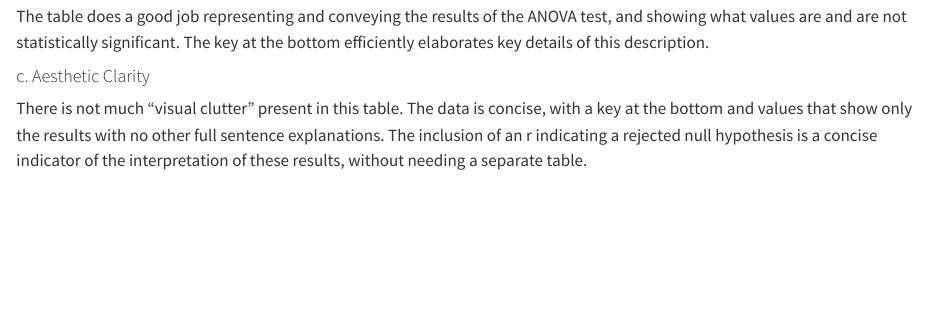
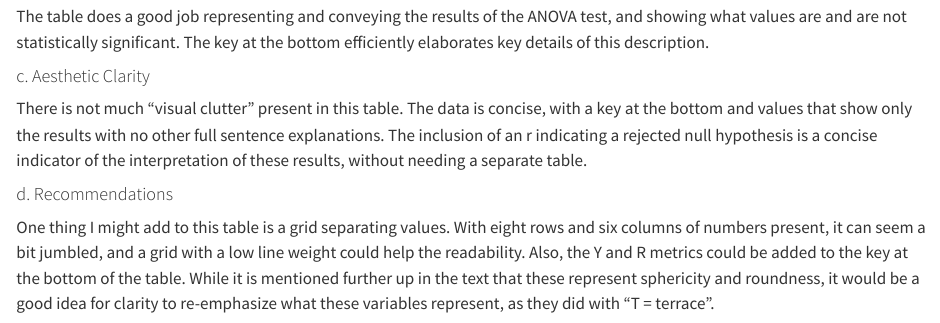
Before and after one commit to werickson13/ENVS-193DS_homework-03, a Quarto document (Code/homework3.qmd): the page in a window 1100 px wide, from 3070 px down. Rendered offline with R 4.5, knitr and Pandoc in place of Quarto, with nearby package versions; some code elsewhere in the file could not run offline; long lines of code are wrapped; column names are cleaned by a stand-in for the janitor package.

Commit message:
Added recommendations

```diff
--- a/Code/homework3.qmd
+++ b/Code/homework3.qmd
@@ -120,3 +120,7 @@ The table does a good job representing and conveying the results of the ANOVA te
 #### c. Aesthetic Clarity
 
 There is not much "visual clutter" present in this table. The data is concise, with a key at the bottom and values that show only the results with no other full sentence explanations. The inclusion of an r indicating a rejected null hypothesis is a concise indicator of the interpretation of these results, without needing a separate table.
+
+#### d. Recommendations
+
+One thing I might add to this table is a grid separating values. With eight rows and six columns of numbers present, it can seem a bit jumbled, and a grid with a low line weight could help the readability. Also, the Y and R metrics could be added to the key at the bottom of the table. While it is mentioned further up in the text that these represent sphericity and roundness, it would be a good idea for clarity to re-emphasize what these variables represent, as they did with "T = terrace".
```
